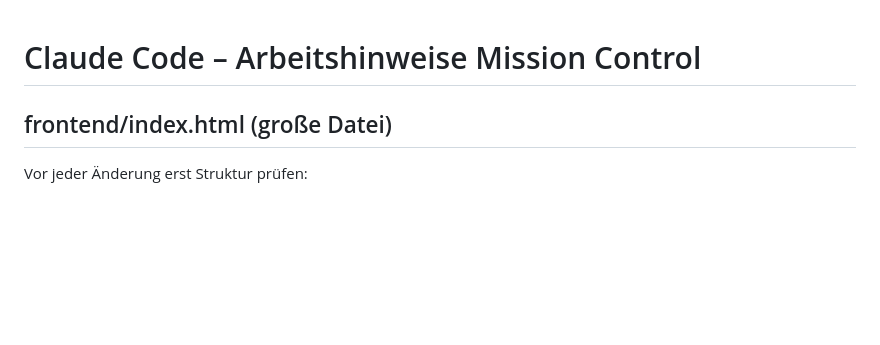
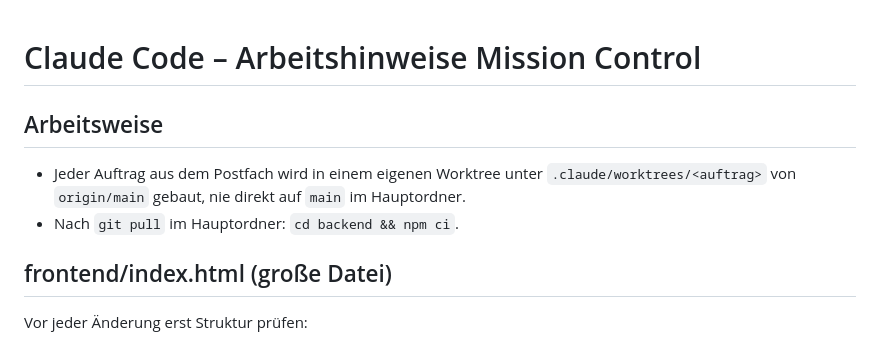
Before and after one commit to Jammifashion/mission-control, a Markdown page: CLAUDE.md, the part around the change. Rendered like a GitHub page; blank space fills up the shorter version.

Commit message:
docs(claude): Arbeitsweise - Postfach-Auftraege im eigenen Worktree, nach git pull npm ci
Co-Authored-By: Claude Opus 5.5 <noreply@anthropic.com>

```diff
--- a/CLAUDE.md
+++ b/CLAUDE.md
@@ -1,4 +1,9 @@
 # Claude Code – Arbeitshinweise Mission Control
+
+## Arbeitsweise
+- Jeder Auftrag aus dem Postfach wird in einem eigenen Worktree unter `.claude/worktrees/<auftrag>` von
+  `origin/main` gebaut, nie direkt auf `main` im Hauptordner.
+- Nach `git pull` im Hauptordner: `cd backend && npm ci`.
 
 ## frontend/index.html (große Datei)
 Vor jeder Änderung erst Struktur prüfen:
```
